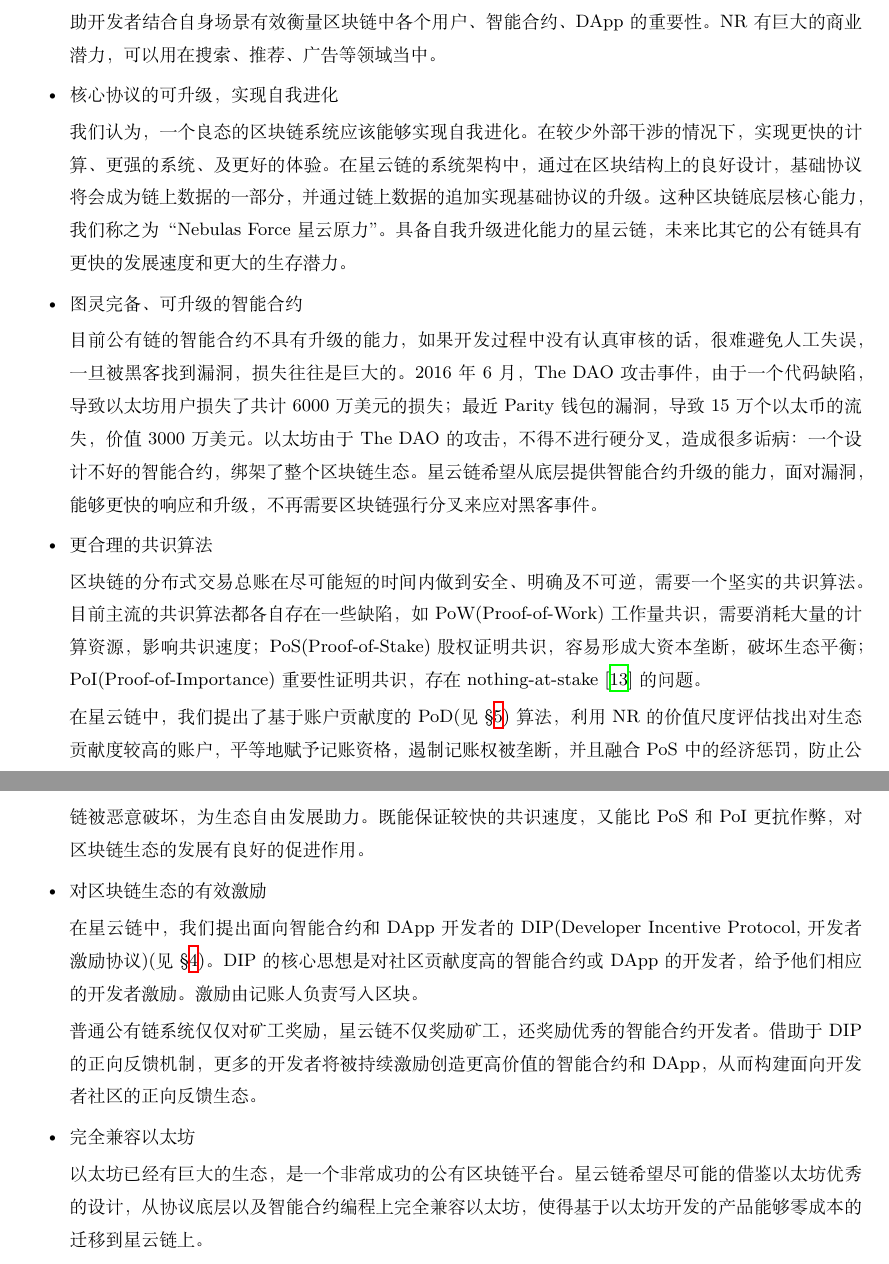
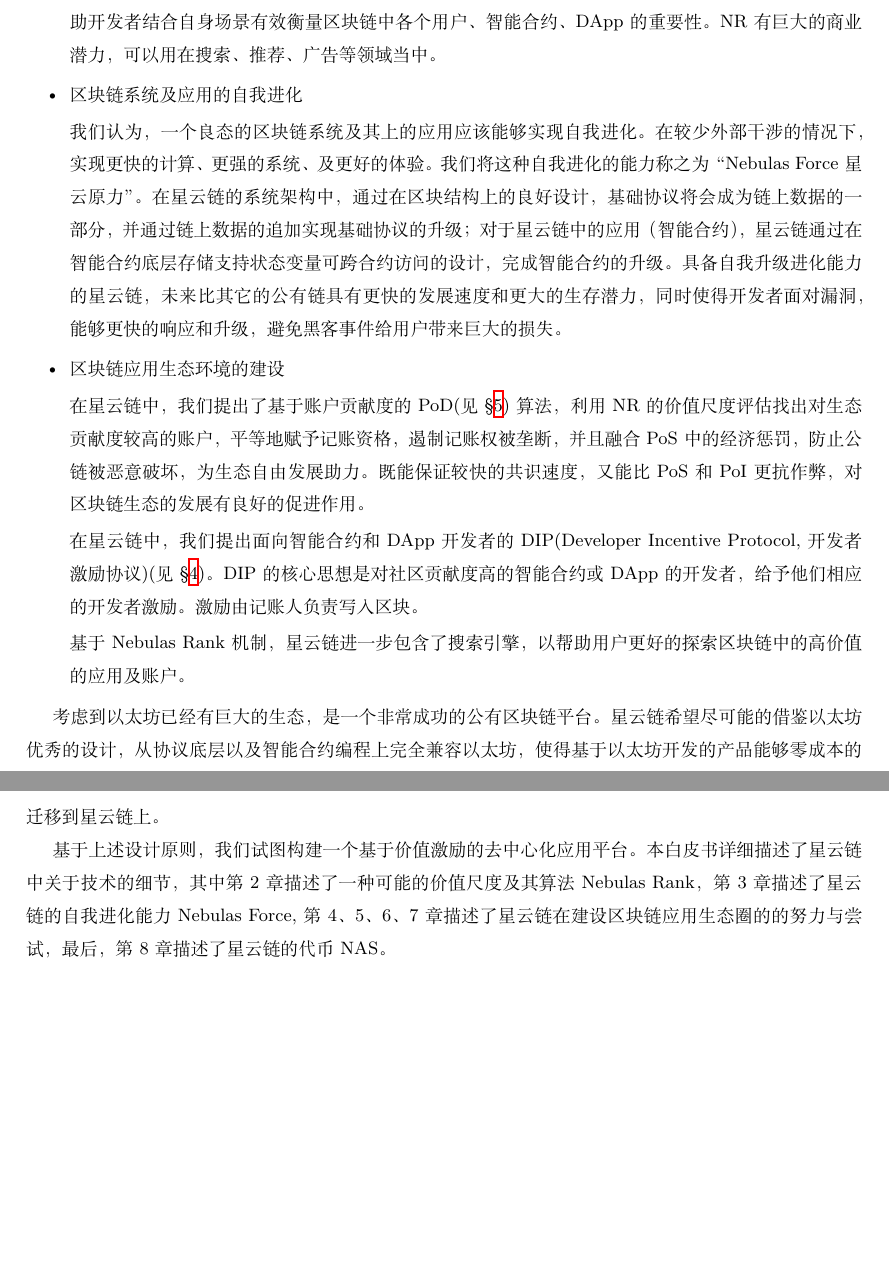
Before and after one commit to nebulasio/whitepaper, a LaTeX document (main.tex, which reads introduction.tex): two parts of pages 7 and 8 of 38, joined at a grey line, cut so that both start at the same text, the shorter picture padded with empty space. Compiled offline with XeLaTeX; a missing font is replaced by an installed copy or a similar font.

Commit message:
revise introduction

```diff
--- a/introduction.tex
+++ b/introduction.tex
@@ -24,28 +24,29 @@
 
 我们认为，区块链世界需要一个普适的价值尺度，用于衡量区块链底层简单数据的价值，发现信息的更高维度，从而探索并挖掘区块链世界的更大价值。类似Google的PageRank\cite{Brin2010}\cite{page1999pagerank}，我们也提出区块链世界的NR(Nebulas Rank)(见\refsec{sec:rank})算法，综合考虑了区块链上的资金流动性，以及资金传播的速度、广度和深度，给区块链用户做公正的排序。NR是星云链赋予区块链世界的价值尺度，用来帮助开发者结合自身场景有效衡量区块链中各个用户、智能合约、DApp的重要性。NR有巨大的商业潜力，可以用在搜索、推荐、广告等领域当中。
 
-	\item 核心协议的可升级，实现自我进化
+  \item 区块链系统及应用的自我进化
 
-我们认为，一个良态的区块链系统应该能够实现自我进化。在较少外部干涉的情况下，实现更快的计算、更强的系统、及更好的体验。在星云链的系统架构中，通过在区块结构上的良好设计，基础协议将会成为链上数据的一部分，并通过链上数据的追加实现基础协议的升级。这种区块链底层核心能力，我们称之为“Nebulas Force 星云原力”。具备自我升级进化能力的星云链，未来比其它的公有链具有更快的发展速度和更大的生存潜力。
+    我们认为，一个良态的区块链系统及其上的应用应该能够实现自我进化。在较少外部干涉的情况下，实现更快的计算、更强的系统、及更好的体验。我们将这种自我进化的能力称之为“Nebulas
+    Force
+    星云原力”。在星云链的系统架构中，通过在区块结构上的良好设计，基础协议将会成为链上数据的一部分，并通过链上数据的追加实现基础协议的升级；对于星云链中的应用（智能合约），星云链通过在智能合约底层存储支持状态变量可跨合约
+    访问的设计，完成智能合约的升级。具备自我升级进化能力的星云链，未来比其它的公有链具有更快的发展速度和更大的生存潜力，同时使得开发者面对漏洞，能够更快的响应 和升级，避免黑客事件给用户带来巨大的损失。
 
-	\item 图灵完备、可升级的智能合约
-
-目前公有链的智能合约不具有升级的能力，如果开发过程中没有认真审核的话，很难避免人工失误，一旦被黑客找到漏洞，损失往往是巨大的。2016年6月，The DAO攻击事件，由于一个代码缺陷，导致以太坊用户损失了共计6000万美元的损失；最近Parity钱包的漏洞，导致15万个以太币的流失，价值3000万美元。以太坊由于The DAO的攻击，不得不进行硬分叉，造成很多诟病：一个设计不好的智能合约，绑架了整个区块链生态。星云链希望从底层提供智能合约升级的能力，面对漏洞，能够更快的响应和升级，不再需要区块链强行分叉来应对黑客事件。
-
-	\item 更合理的共识算法
-
-区块链的分布式交易总账在尽可能短的时间内做到安全、明确及不可逆，需要一个坚实的共识算法。目前主流的共识算法都各自存在一些缺陷，如PoW(Proof-of-Work)工作量共识，需要消耗大量的计算资源，影响共识速度；PoS(Proof-of-Stake)股权证明共识，容易形成大资本垄断，破坏生态平衡；PoI(Proof-of-Importance)重要性证明共识，存在nothing-at-stake~\cite{nothingatstake}的问题。
+\item 区块链应用生态环境的建设
 
 在星云链中，我们提出了基于账户贡献度的PoD(见\refsec{sec:pod})算法，利用NR的价值尺度评估找出对生态贡献度较高的账户，平等地赋予记账资格，遏制记账权被垄断，并且融合PoS中的经济惩罚，防止公链被恶意破坏，为生态自由发展助力。既能保证较快的共识速度，又能比PoS和PoI更抗作弊，对区块链生态的发展有良好的促进作用。
 
-	\item 对区块链生态的有效激励
 
 在星云链中，我们提出面向智能合约和DApp开发者的DIP(Developer Incentive Protocol, 开发者激励协议)(见\refsec{sec:dip})。DIP的核心思想是对社区贡献度高的智能合约或DApp的开发者，给予他们相应的开发者激励。激励由记账人负责写入区块。
 
-普通公有链系统仅仅对矿工奖励，星云链不仅奖励矿工，还奖励优秀的智能合约开发者。借助于DIP的正向反馈机制，更多的开发者将被持续激励创造更高价值的智能合约和DApp，从而构建面向开发者社区的正向反馈生态。
-
-	\item 完全兼容以太坊
-
-以太坊已经有巨大的生态，是一个非常成功的公有区块链平台。星云链希望尽可能的借鉴以太坊优秀的设计，从协议底层以及智能合约编程上完全兼容以太坊，使得基于以太坊开发的产品能够零成本的迁移到星云链上。
+基于Nebulas
+Rank机制，星云链进一步包含了搜索引擎，以帮助用户更好的探索区块链中的高价值的应用及账户。
 
 \end{itemize}
+
+
+考虑到以太坊已经有巨大的生态，是一个非常成功的公有区块链平台。星云链希望尽可能的借鉴以太坊优秀的设计，从协议底层以及智能合约编程上完全兼容以太坊，使得基于以太坊开发的产品能够零成本的迁移到星云链上。
+
+
+基于上述设计原则，我们试图构建一个基于价值激励的去中心化应用平台。本白皮书详细描述了星云链中关于技术的细节，其中第2章描述了一种可能的价值尺度及其算法Nebulas
+Rank，第3章描述了星云链的自我进化能力Nebulas Force,
+第4、5、6、7章描述了星云链在建设区块链应用生态圈的的努力与尝试，最后，第8章描述了星云链的代币NAS。
```
